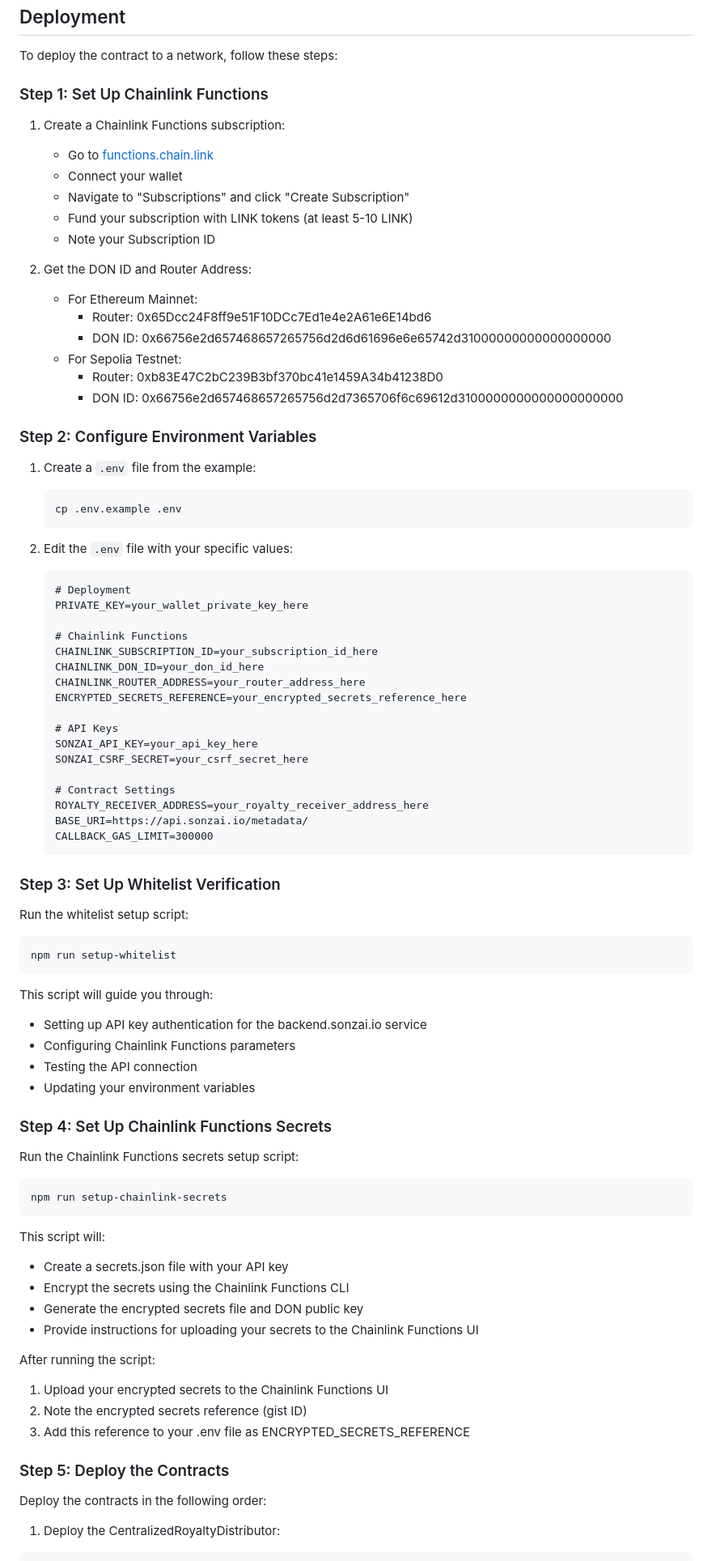
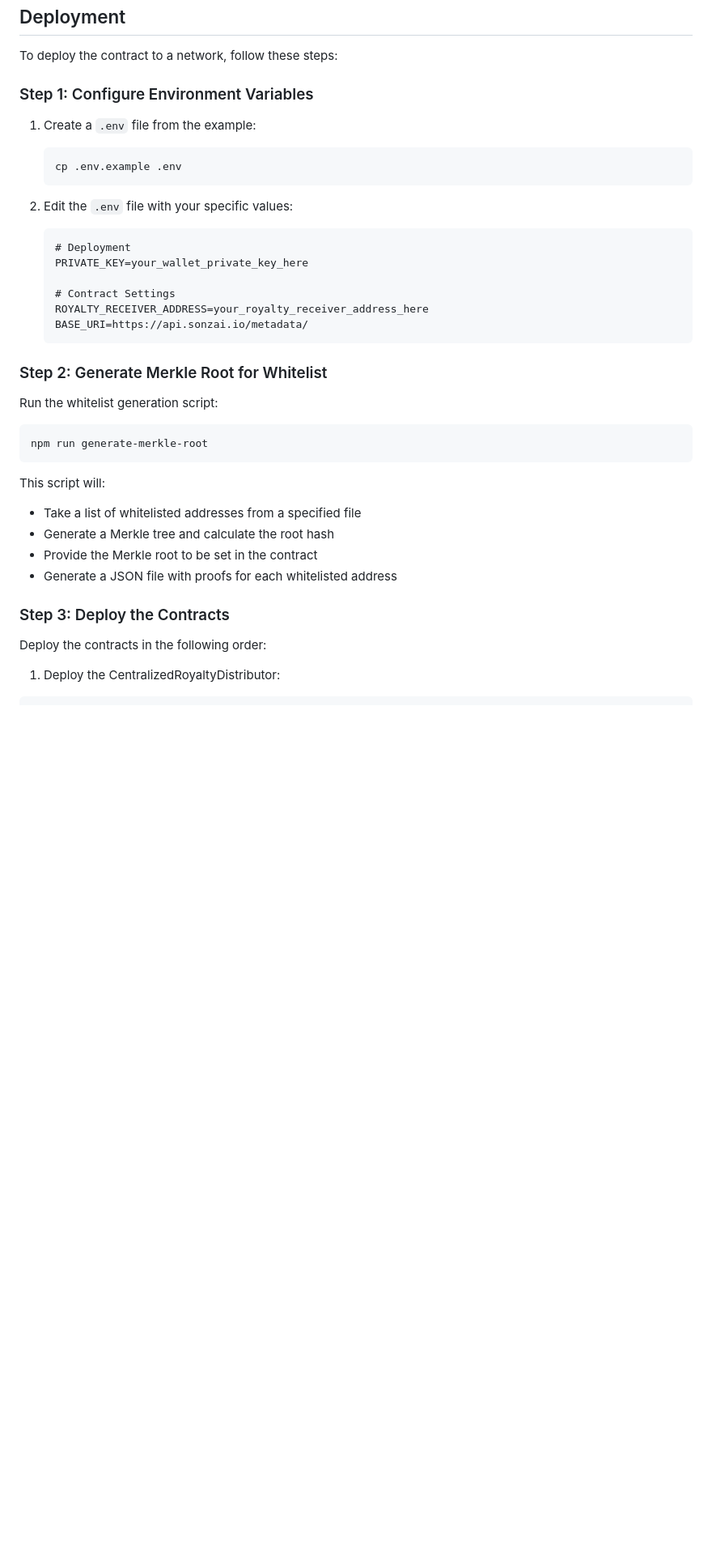
Before and after one commit to sonz-ai/genesis-diamond-pass-nft, a Markdown page: README.md, the part around one of its changes. Shown at 81% size. GitHub-like rendering; blank space fills up the shorter version.

Commit message:
Update readme and docs

````diff
--- a/README.md
+++ b/README.md
@@ -108,24 +104,7 @@ This project uses [Foundry](https://book.getfoundry.sh/) for development, testin
 
 To deploy the contract to a network, follow these steps:
 
-### Step 1: Set Up Chainlink Functions
-
-1. Create a Chainlink Functions subscription:
-   - Go to [functions.chain.link](https://functions.chain.link/)
-   - Connect your wallet
-   - Navigate to "Subscriptions" and click "Create Subscription"
-   - Fund your subscription with LINK tokens (at least 5-10 LINK)
-   - Note your Subscription ID
-
-2. Get the DON ID and Router Address:
-   - For Ethereum Mainnet:
-     - Router: 0x65Dcc24F8ff9e51F10DCc7Ed1e4e2A61e6E14bd6
-     - DON ID: 0x66756e2d657468657265756d2d6d61696e6e65742d31000000000000000000
-   - For Sepolia Testnet:
-     - Router: 0xb83E47C2bC239B3bf370bc41e1459A34b41238D0
-     - DON ID: 0x66756e2d657468657265756d2d7365706f6c69612d3100000000000000000000
-
-### Step 2: Configure Environment Variables
+### Step 1: Configure Environment Variables
 
 1. Create a `.env` file from the example:
    ```bash
@@ -137,54 +116,25 @@ To deploy the contract to a network, follow these steps:
    # Deployment
    PRIVATE_KEY=your_wallet_private_key_here
 
-   # Chainlink Functions
-   CHAINLINK_SUBSCRIPTION_ID=your_subscription_id_here
-   CHAINLINK_DON_ID=your_don_id_here
-   CHAINLINK_ROUTER_ADDRESS=your_router_address_here
-   ENCRYPTED_SECRETS_REFERENCE=your_encrypted_secrets_reference_here
-
-   # API Keys
-   SONZAI_API_KEY=your_api_key_here
-   SONZAI_CSRF_SECRET=your_csrf_secret_here
-
    # Contract Settings
    ROYALTY_RECEIVER_ADDRESS=your_royalty_receiver_address_here
    BASE_URI=https://api.sonzai.io/metadata/
-   CALLBACK_GAS_LIMIT=300000
    ```
 
-### Step 3: Set Up Whitelist Verification
+### Step 2: Generate Merkle Root for Whitelist
 
-Run the whitelist setup script:
+Run the whitelist generation script:
 ```bash
-npm run setup-whitelist
-```
-
-This script will guide you through:
-- Setting up API key authentication for the backend.sonzai.io service
-- Configuring Chainlink Functions parameters
-- Testing the API connection
-- Updating your environment variables
-
-### Step 4: Set Up Chainlink Functions Secrets
-
-Run the Chainlink Functions secrets setup script:
-```bash
-npm run setup-chainlink-secrets
+npm run generate-merkle-root
 ```
 
 This script will:
-- Create a secrets.json file with your API key
-- Encrypt the secrets using the Chainlink Functions CLI
-- Generate the encrypted secrets file and DON public key
-- Provide instructions for uploading your secrets to the Chainlink Functions UI
+- Take a list of whitelisted addresses from a specified file
+- Generate a Merkle tree and calculate the root hash
+- Provide the Merkle root to be set in the contract
+- Generate a JSON file with proofs for each whitelisted address
 
-After running the script:
-1. Upload your encrypted secrets to the Chainlink Functions UI
-2. Note the encrypted secrets reference (gist ID)
-3. Add this reference to your .env file as ENCRYPTED_SECRETS_REFERENCE
-
-### Step 5: Deploy the Contracts
+### Step 3: Deploy the Contracts
 
 Deploy the contracts in the following order:
 
````
Also changed, not shown: other parts of README.md (+44 -42 lines), DESIGNDOC.md (+1 -1 lines).
